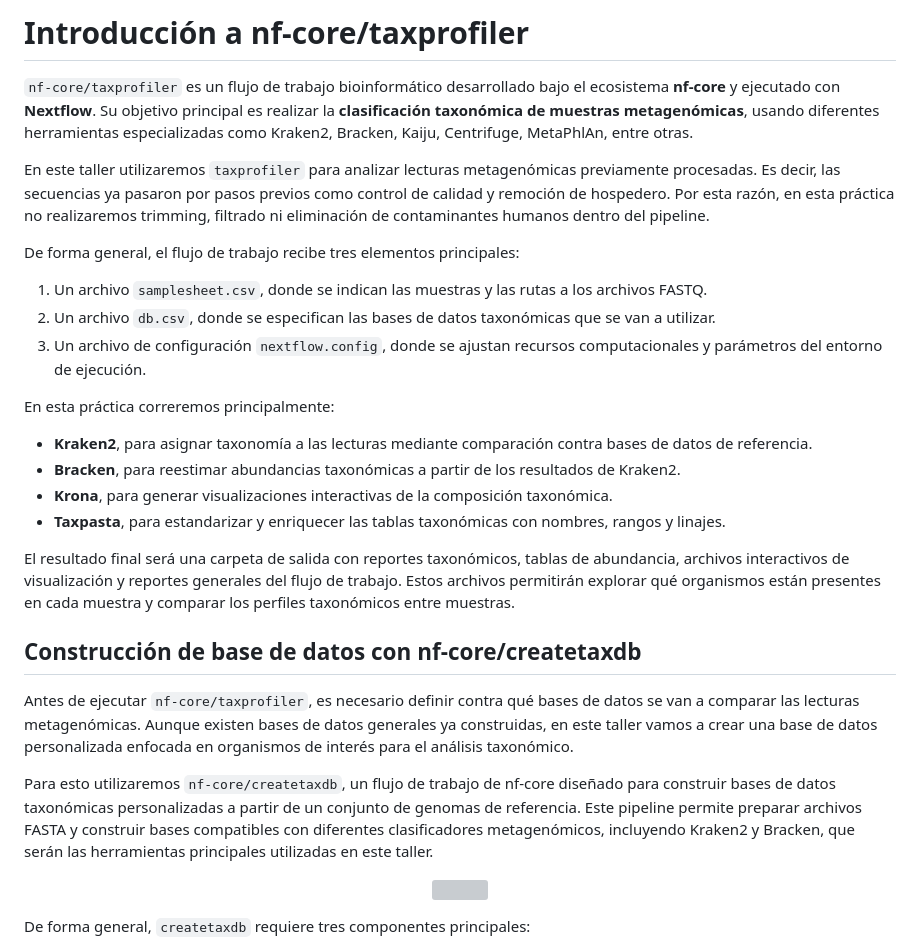
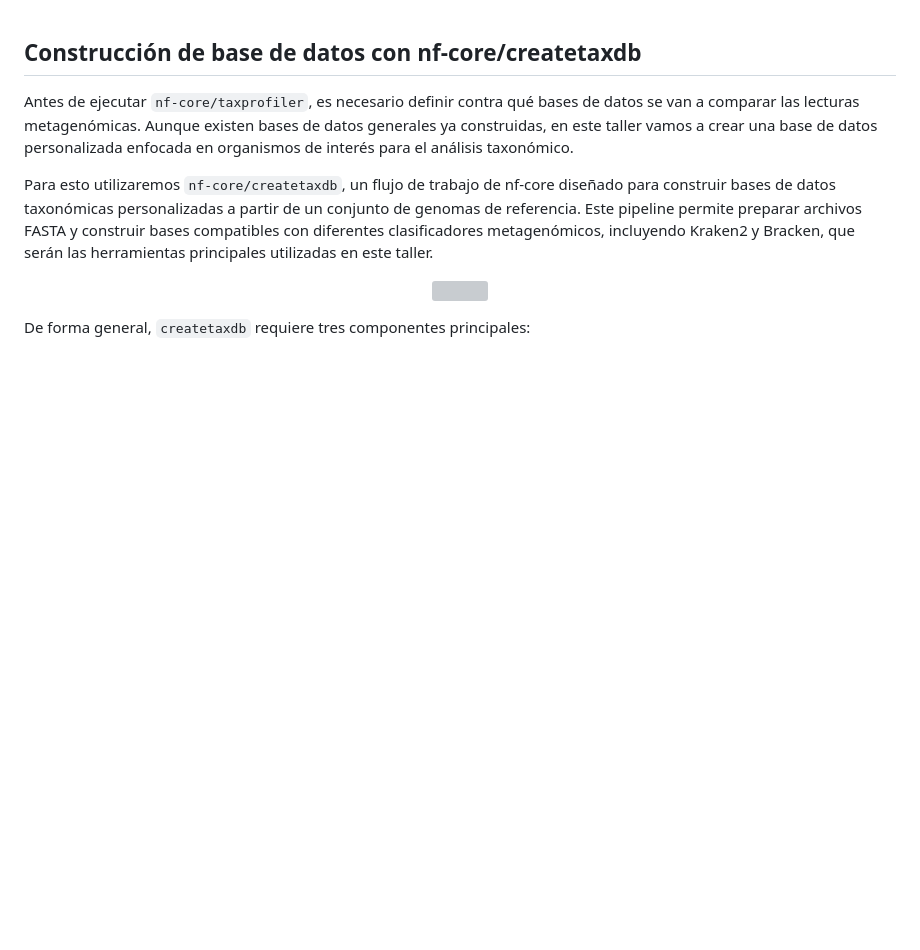
Before and after one commit to BCEM-UniAndes/Metagenomica_Moderna_Curso, a Markdown page: Materiales/Tutoria5_CreaciónDB.md, the part around the change. Rendered like a GitHub page; blank space fills up the shorter version; grey boxes are pictures that could not be loaded.

```diff
--- a/Materiales/Tutoria5_Taxprofiler.md
+++ b/Materiales/Tutoria5_CreaciónDB.md
@@ -1,24 +1,3 @@
-# Introducción a nf-core/taxprofiler
-
-`nf-core/taxprofiler` es un flujo de trabajo bioinformático desarrollado bajo el ecosistema **nf-core** y ejecutado con **Nextflow**. Su objetivo principal es realizar la **clasificación taxonómica de muestras metagenómicas**, usando diferentes herramientas especializadas como Kraken2, Bracken, Kaiju, Centrifuge, MetaPhlAn, entre otras.
-
-En este taller utilizaremos `taxprofiler` para analizar lecturas metagenómicas previamente procesadas. Es decir, las secuencias ya pasaron por pasos previos como control de calidad y remoción de hospedero. Por esta razón, en esta práctica no realizaremos trimming, filtrado ni eliminación de contaminantes humanos dentro del pipeline.
-
-De forma general, el flujo de trabajo recibe tres elementos principales:
-
-1. Un archivo `samplesheet.csv`, donde se indican las muestras y las rutas a los archivos FASTQ.
-2. Un archivo `db.csv`, donde se especifican las bases de datos taxonómicas que se van a utilizar.
-3. Un archivo de configuración `nextflow.config`, donde se ajustan recursos computacionales y parámetros del entorno de ejecución.
-
-En esta práctica correremos principalmente:
-
-- **Kraken2**, para asignar taxonomía a las lecturas mediante comparación contra bases de datos de referencia.
-- **Bracken**, para reestimar abundancias taxonómicas a partir de los resultados de Kraken2.
-- **Krona**, para generar visualizaciones interactivas de la composición taxonómica.
-- **Taxpasta**, para estandarizar y enriquecer las tablas taxonómicas con nombres, rangos y linajes.
-
-El resultado final será una carpeta de salida con reportes taxonómicos, tablas de abundancia, archivos interactivos de visualización y reportes generales del flujo de trabajo. Estos archivos permitirán explorar qué organismos están presentes en cada muestra y comparar los perfiles taxonómicos entre muestras.
-
 ## Construcción de base de datos con nf-core/createtaxdb
 
 Antes de ejecutar `nf-core/taxprofiler`, es necesario definir contra qué bases de datos se van a comparar las lecturas metagenómicas. Aunque existen bases de datos generales ya construidas, en este taller vamos a crear una base de datos personalizada enfocada en organismos de interés para el análisis taxonómico.
```
